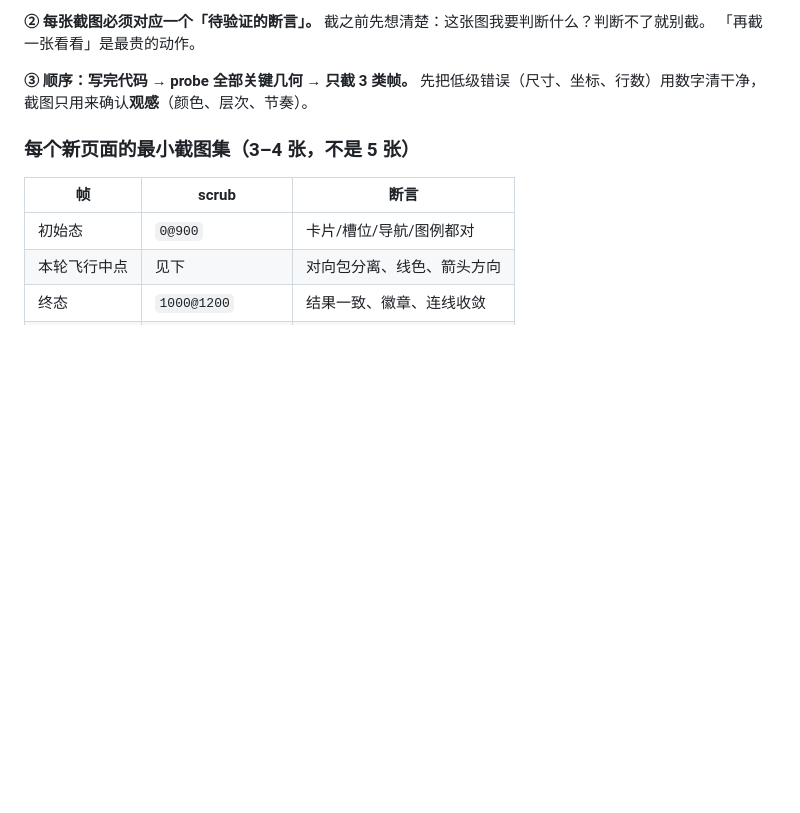
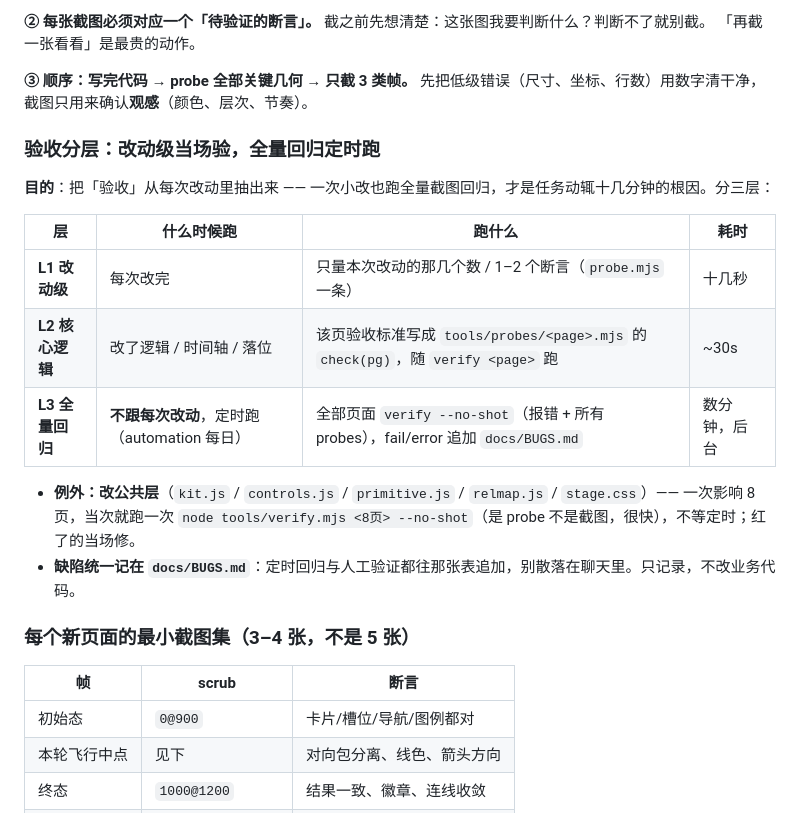
Before and after one commit to Chitandaaaaa/CommonVisual, a Markdown page: AGENTS.md, the part around the change. Rendered like a GitHub page; blank space fills up the shorter version.

```diff
--- a/AGENTS.md
+++ b/AGENTS.md
@@ -37,6 +37,19 @@ node tools/probe.mjs index 480:"(()=>{ ... return {...} })()"   # 随手查一
 
 **③ 顺序：写完代码 → probe 全部关键几何 → 只截 3 类帧。**
 先把低级错误（尺寸、坐标、行数）用数字清干净，截图只用来确认**观感**（颜色、层次、节奏）。
+
+### 验收分层：改动级当场验，全量回归定时跑
+
+**目的**：把「验收」从每次改动里抽出来 —— 一次小改也跑全量截图回归，才是任务动辄十几分钟的根因。分三层：
+
+| 层 | 什么时候跑 | 跑什么 | 耗时 |
+|---|---|---|---|
+| **L1 改动级** | 每次改完 | 只量本次改动的那几个数 / 1–2 个断言（`probe.mjs` 一条） | 十几秒 |
+| **L2 核心逻辑** | 改了逻辑 / 时间轴 / 落位 | 该页验收标准写成 `tools/probes/<page>.mjs` 的 `check(pg)`，随 `verify <page>` 跑 | ~30s |
+| **L3 全量回归** | **不跟每次改动**，定时跑（automation 每日） | 全部页面 `verify --no-shot`（报错 + 所有 probes），fail/error 追加 `docs/BUGS.md` | 数分钟，后台 |
+
+- **例外：改公共层**（`kit.js` / `controls.js` / `primitive.js` / `relmap.js` / `stage.css`）—— 一次影响 8 页，当次就跑一次 `node tools/verify.mjs <8页> --no-shot`（是 probe 不是截图，很快），不等定时；红了的当场修。
+- **缺陷统一记在 `docs/BUGS.md`**：定时回归与人工验证都往那张表追加，别散落在聊天里。只记录，不改业务代码。
 
 ### 每个新页面的最小截图集（3–4 张，不是 5 张）
 
```
Also changed, not shown: docs/BUGS.md (added, +22 -0 lines).
